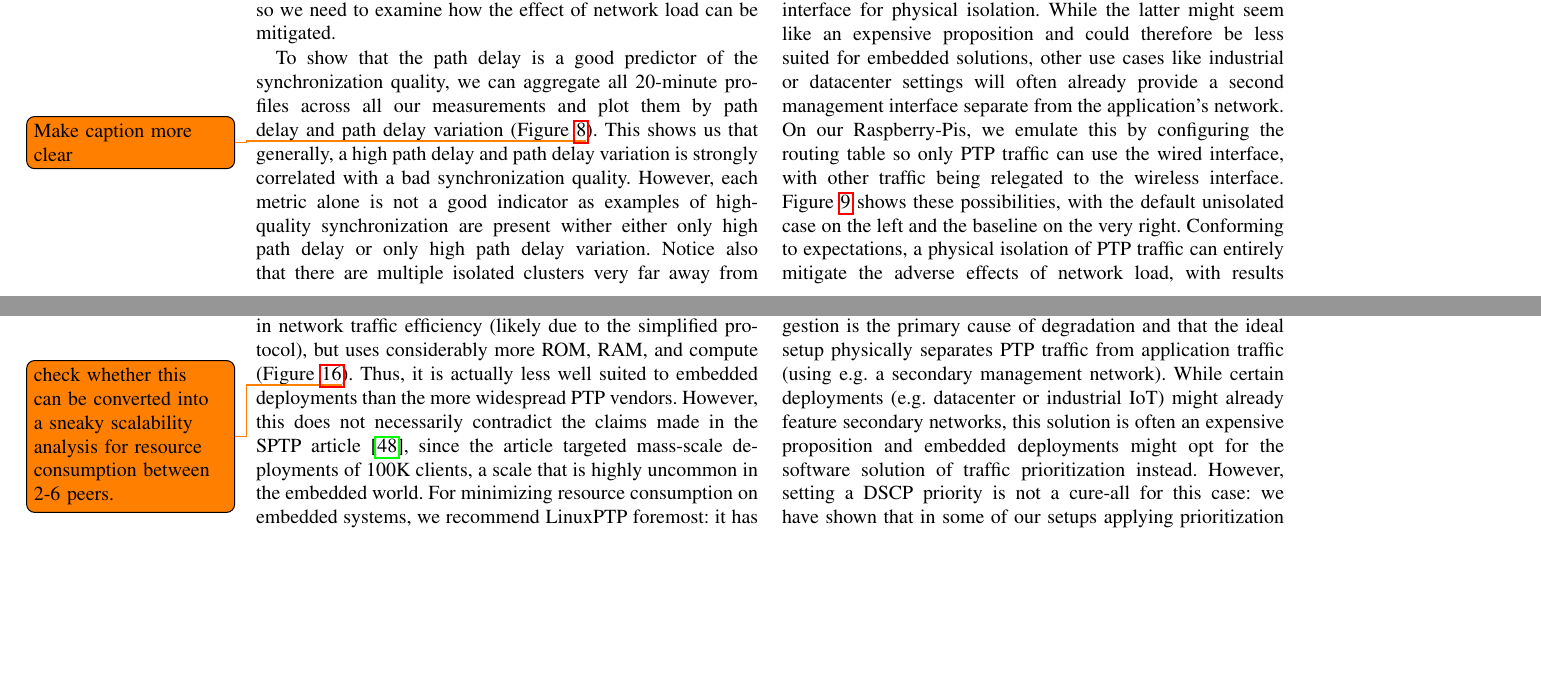
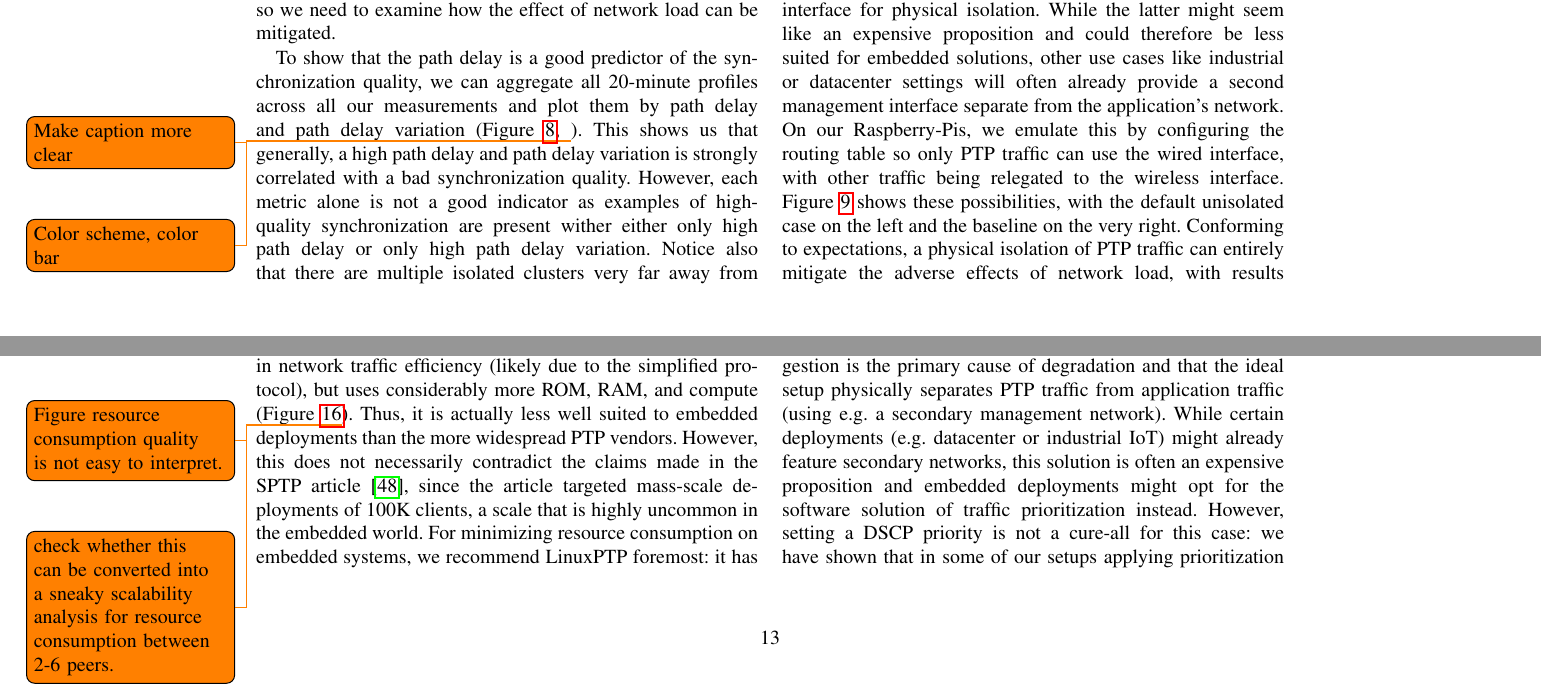
Before and after one commit to caps-tum/EtherTime, a LaTeX paper (doc/project-4-paper/project-4-paper.tex, which reads doc/project-4-paper/sections/results.tex): two parts of pages 8 and 13 of 16, joined at a grey line, cut so that both start at the same text, the shorter picture padded with empty space. Compiled offline with pdfLaTeX.

Commit message:
Charting experiments (undone)

```diff
--- a/doc/project-4-paper/sections/results.tex
+++ b/doc/project-4-paper/sections/results.tex
@@ -233,7 +233,7 @@ The 95\textsuperscript{th} percentiles reflect the behavior of the outliers, and
     \label{fig:path-delay-all}
 \end{figure}
 
-To show that the path delay is a good predictor of the synchronization quality, we can aggregate all 20-minute profiles across all our measurements and plot them by path delay and path delay variation (Figure~\ref{fig:path-delay-all}\todo{Make caption more clear}). This shows us that generally, a high path delay and path delay variation is strongly correlated with a bad synchronization quality. However, each metric alone is not a good indicator as examples of high-quality synchronization are present wither either only high path delay or only high path delay variation. Notice also that there are multiple isolated clusters very far away from the norm (sometimes more than 10$\times$), which, while small, still have multiple examples often originating from the same vendor. This suggests that the internal path delay compensation mechanisms of these vendors can be tripped off balance more or less consistently.
+To show that the path delay is a good predictor of the synchronization quality, we can aggregate all 20-minute profiles across all our measurements and plot them by path delay and path delay variation (Figure~\ref{fig:path-delay-all}\todo{Make caption more clear}, \todo{Color scheme, color bar}). This shows us that generally, a high path delay and path delay variation is strongly correlated with a bad synchronization quality. However, each metric alone is not a good indicator as examples of high-quality synchronization are present wither either only high path delay or only high path delay variation. Notice also that there are multiple isolated clusters very far away from the norm (sometimes more than 10$\times$), which, while small, still have multiple examples often originating from the same vendor. This suggests that the internal path delay compensation mechanisms of these vendors can be tripped off balance more or less consistently.
 
 \newcommand{\loadFaultyNumFailures}{9}
 \newcommand{\loadFaultyNumTrials}{34}
@@ -479,4 +479,4 @@ Aside from deployability, power consumption is another big concern especially fo
 
 Network traffic can also be a concern for low-throughput networks. Previous studies have found that PTP tends to consume a negligible amount of bandwidth\todo{cite}. Our results suggest that SPTP consumes the fewest network resources overall (around 1.1\,MB per hour for one client), only surpassed by the Chrony master endpoint, which uses even less. The Chrony slaves consume more traffic, up to double the data rate. So while Chrony might have a better total network traffic score, there is a skew between the master and the slaves. PTPd and LinuxPTP are roughly equal on both data and packet rates since they implement the same protocol, totaling around 80\% above SPTP's resource consumption. Thus, the claim that traffic can be reduced by simplifying the PTP protocol~\cite{sptp} using SPTP appears valid, however the NTP client Chrony shows roughly comparable efficiency using a well established protocol.
 
-Overall, despite SPTP's promise of better resource efficiency, we find that SPTP surpasses the other vendors only in network traffic efficiency (likely due to the simplified protocol), but uses considerably more ROM, RAM, and compute (Figure~\ref{fig:resource_consumption}\todo{check whether this can be converted into a sneaky scalability analysis for resource consumption between 2-6 peers.}). Thus, it is actually less well suited to embedded deployments than the more widespread PTP vendors. However, this does not necessarily contradict the claims made in the SPTP article~\cite{sptp}, since the article targeted mass-scale deployments of 100K clients, a scale that is highly uncommon in the embedded world. For minimizing resource consumption on embedded systems, we recommend LinuxPTP foremost: it has the highest efficiency in on-board resource consumption at the cost of comparatively high network traffic, but it outperforms the other suitable vendor PTPd in synchronization quality.
+Overall, despite SPTP's promise of better resource efficiency, we find that SPTP surpasses the other vendors only in network traffic efficiency (likely due to the simplified protocol), but uses considerably more ROM, RAM, and compute (Figure~\ref{fig:resource_consumption}\todo{Figure resource consumption quality is not easy to interpret.}\todo{check whether this can be converted into a sneaky scalability analysis for resource consumption between 2-6 peers.}). Thus, it is actually less well suited to embedded deployments than the more widespread PTP vendors. However, this does not necessarily contradict the claims made in the SPTP article~\cite{sptp}, since the article targeted mass-scale deployments of 100K clients, a scale that is highly uncommon in the embedded world. For minimizing resource consumption on embedded systems, we recommend LinuxPTP foremost: it has the highest efficiency in on-board resource consumption at the cost of comparatively high network traffic, but it outperforms the other suitable vendor PTPd in synchronization quality.
```
Also changed, not shown: doc/project-4-paper/res/generated/resource_consumption/summary_quality_trend.pdf, 1 other file.
